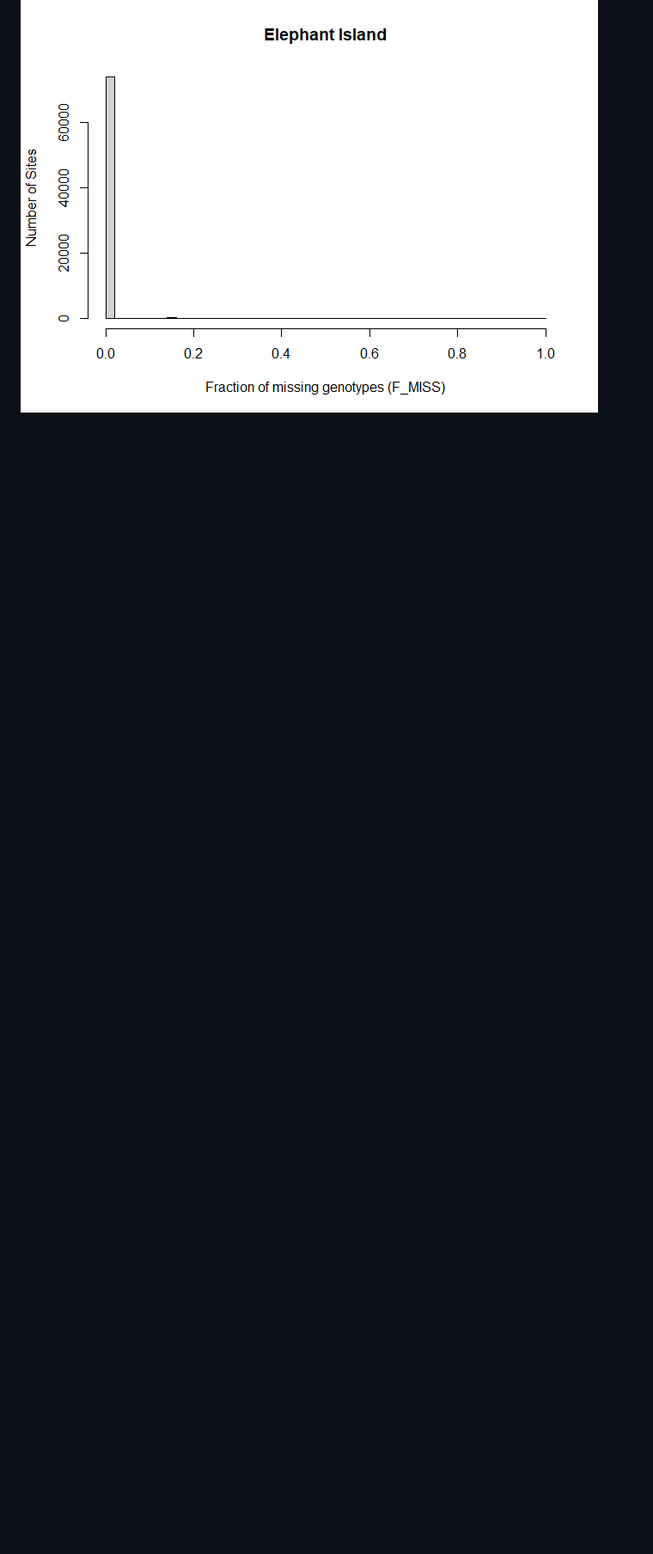
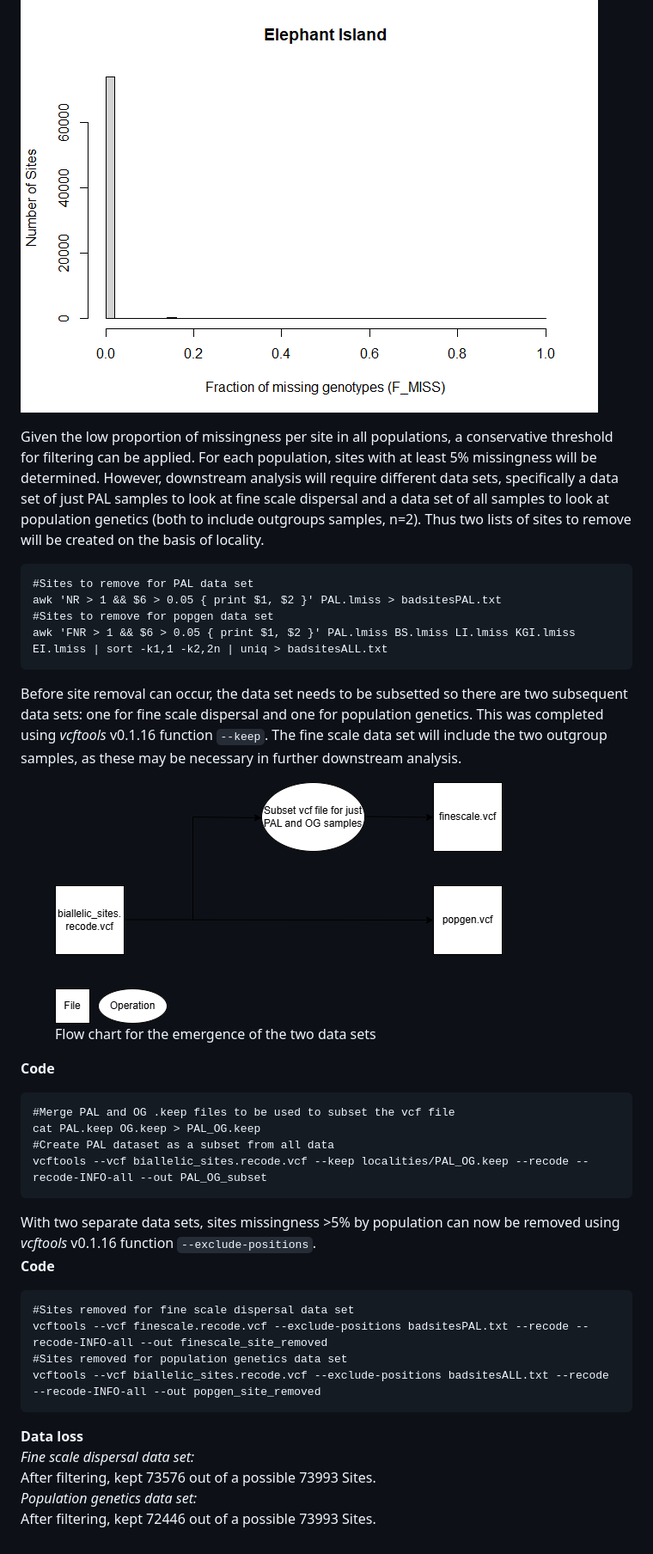
Before and after one commit to joshlesicar/doris_fine_scale, a Markdown page: 3_variant_filtering.md, the part around the change printed below. Shown: that part at 86% size. Rendered like a GitHub page; pictures changed too: figures/VCFflowchart.png (added); blank space fills up the shorter version.

```diff
--- a/3_variant_filtering.md
+++ b/3_variant_filtering.md
@@ -132 +138,51 @@ will be removed.
 ![](figures/loci_missingness-1.png)<!-- -->![](figures/loci_missingness-2.png)<!-- -->![](figures/loci_missingness-3.png)<!-- -->![](figures/loci_missingness-4.png)<!-- -->![](figures/loci_missingness-5.png)<!-- -->
+
+Given the low proportion of missingness per site in all populations, a
+conservative threshold for filtering can be applied. For each
+population, sites with at least 5% missingness will be determined.
+However, downstream analysis will require different data sets,
+specifically a data set of just PAL samples to look at fine scale
+dispersal and a data set of all samples to look at population genetics
+(both to include outgroups samples, n=2). Thus two lists of sites to
+remove will be created on the basis of locality.
+
+    #Sites to remove for PAL data set
+    awk 'NR > 1 && $6 > 0.05 { print $1, $2 }' PAL.lmiss > badsitesPAL.txt
+    #Sites to remove for popgen data set
+    awk 'FNR > 1 && $6 > 0.05 { print $1, $2 }' PAL.lmiss BS.lmiss LI.lmiss KGI.lmiss EI.lmiss | sort -k1,1 -k2,2n | uniq > badsitesALL.txt
+
+Before site removal can occur, the data set needs to be subsetted so
+there are two subsequent data sets: one for fine scale dispersal and one
+for population genetics. This was completed using *vcftools* v0.1.16
+function `--keep`. The fine scale data set will include the two outgroup
+samples, as these may be necessary in further downstream analysis.
+
+<figure>
+<img src="figures/VCFflowchart.png"
+alt="Flow chart for the emergence of the two data sets" />
+<figcaption aria-hidden="true">Flow chart for the emergence of the two
+data sets</figcaption>
+</figure>
+
+**Code**
+
+    #Merge PAL and OG .keep files to be used to subset the vcf file
+    cat PAL.keep OG.keep > PAL_OG.keep
+    #Create PAL dataset as a subset from all data
+    vcftools --vcf biallelic_sites.recode.vcf --keep localities/PAL_OG.keep --recode --recode-INFO-all --out PAL_OG_subset
+
+With two separate data sets, sites missingness \>5% by population can
+now be removed using *vcftools* v0.1.16 function
+`--exclude-positions`.
+**Code**
+
+    #Sites removed for fine scale dispersal data set
+    vcftools --vcf finescale.recode.vcf --exclude-positions badsitesPAL.txt --recode --recode-INFO-all --out finescale_site_removed
+    #Sites removed for population genetics data set
+    vcftools --vcf biallelic_sites.recode.vcf --exclude-positions badsitesALL.txt --recode --recode-INFO-all --out popgen_site_removed
+
+**Data loss**
+*Fine scale dispersal data set:*
+After filtering, kept 73576 out of a possible 73993 Sites.
+*Population genetics data set:*
+After filtering, kept 72446 out of a possible 73993 Sites.
```
Also changed, not shown: other parts of 3_variant_filtering.md (+21 -15 lines), README.md (+4 -1 lines), 1 other file.
